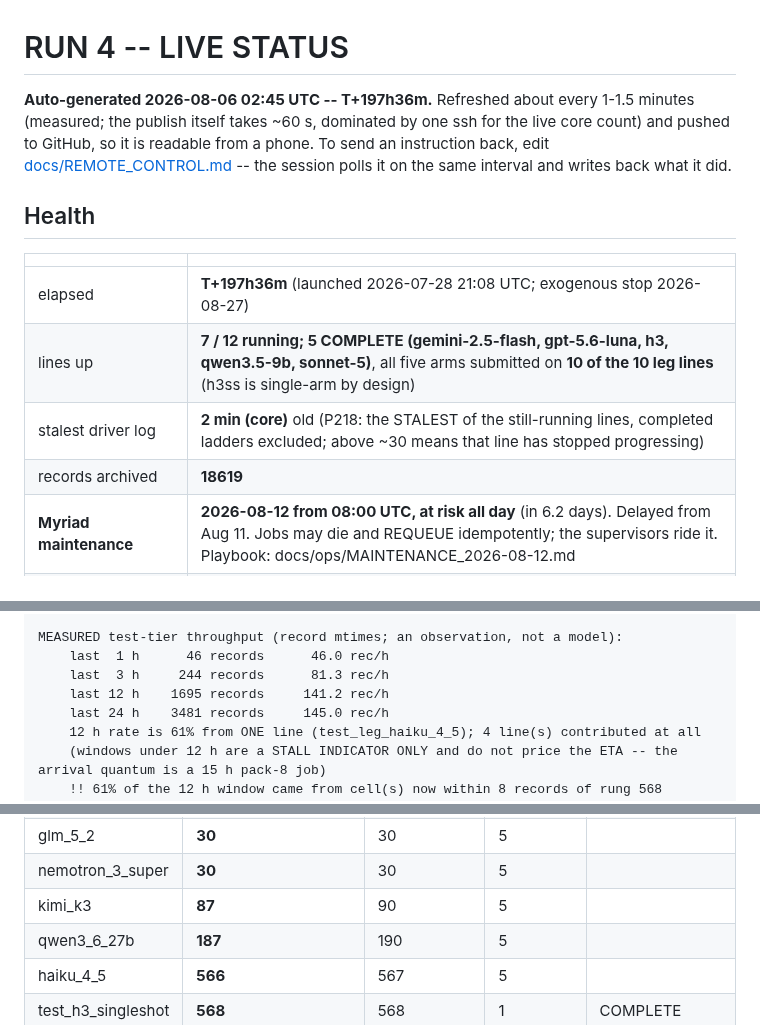
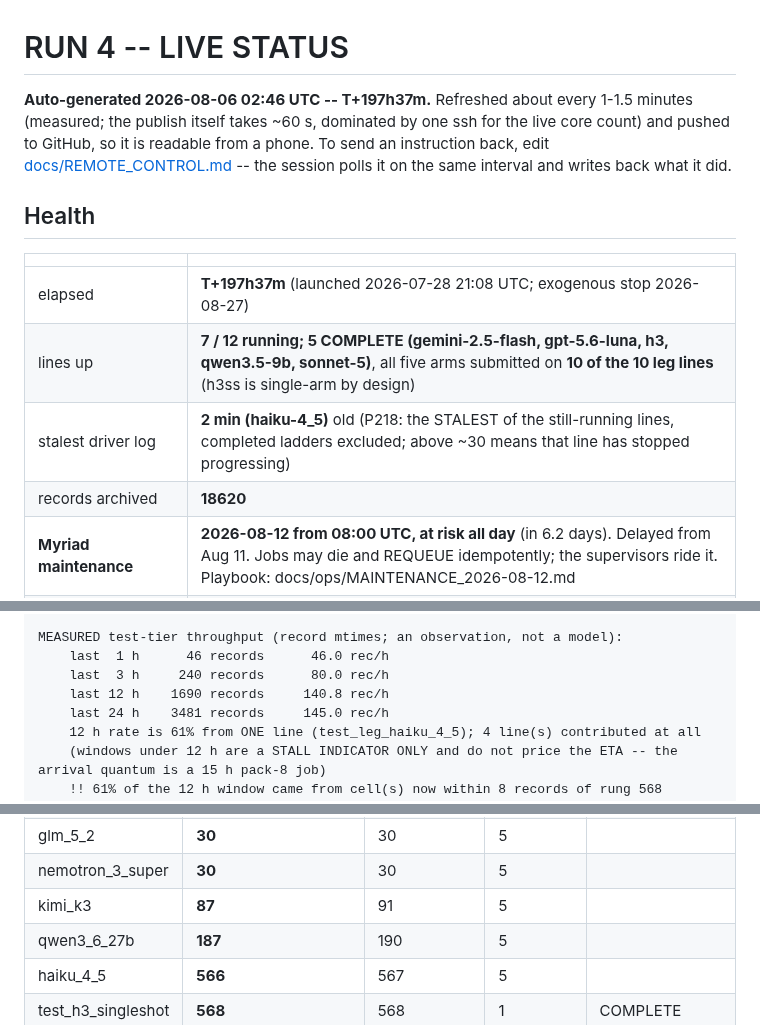
Before and after one commit to abailey81/llm-reward-portfolio, a Markdown page: docs/RUN4_STATUS.md, 3 parts joined by grey strips. Rendered like a GitHub page.

Commit message:
status: T+197h37m - 7/12 lines up, 536 cores, 18620 records, $45.5021, 186 timeouts

```diff
--- a/docs/RUN4_STATUS.md
+++ b/docs/RUN4_STATUS.md
@@ -1,6 +1,6 @@
 # RUN 4 -- LIVE STATUS
 
-**Auto-generated 2026-08-06 02:45 UTC -- T+197h36m.** Refreshed about every 1-1.5 minutes (measured; the publish itself takes
+**Auto-generated 2026-08-06 02:46 UTC -- T+197h37m.** Refreshed about every 1-1.5 minutes (measured; the publish itself takes
 ~60 s, dominated by one ssh for the live core count) and pushed to GitHub, so
 it is readable from a phone. To send an instruction back, edit
 [docs/REMOTE_CONTROL.md](REMOTE_CONTROL.md) -- the session polls it on the same interval and writes
@@ -10,10 +10,10 @@ back what it did.
 
 | | |
 |---|---|
-| elapsed | **T+197h36m** (launched 2026-07-28 21:08 UTC; exogenous stop 2026-08-27) |
+| elapsed | **T+197h37m** (launched 2026-07-28 21:08 UTC; exogenous stop 2026-08-27) |
 | lines up | **7 / 12 running; 5 COMPLETE (gemini-2.5-flash, gpt-5.6-luna, h3, qwen3.5-9b, sonnet-5)**, all five arms submitted on **10 of the 10 leg lines** (h3ss is single-arm by design) |
-| stalest driver log | **2 min (core)** old (P218: the STALEST of the still-running lines, completed ladders excluded; above ~30 means that line has stopped progressing) |
-| records archived | **18619** |
+| stalest driver log | **2 min (haiku-4_5)** old (P218: the STALEST of the still-running lines, completed ladders excluded; above ~30 means that line has stopped progressing) |
+| records archived | **18620** |
 | **Myriad maintenance** | **2026-08-12 from 08:00 UTC, at risk all day** (in 6.2 days). Delayed from Aug 11. Jobs may die and REQUEUE idempotently; the supervisors ride it. Playbook: docs/ops/MAINTENANCE_2026-08-12.md |
 | LLM calls / spend | 2956 / **$45.5021** |
 | transport health | **timeouts 6h=0; worst streak 1/240 (0.4% to fatal), ops on nemotron-3-super, 2.7 h ago; none live, newest failure 2.7 h ago** |
@@ -39,8 +39,8 @@ test tier: 17,077 records over 69 of the 71 registered units (lanes.py _TEST_UNI
 
 MEASURED test-tier throughput (record mtimes; an observation, not a model):
     last  1 h      46 records      46.0 rec/h
-    last  3 h     244 records      81.3 rec/h
-    last 12 h    1695 records     141.2 rec/h
+    last  3 h     240 records      80.0 rec/h
+    last 12 h    1690 records     140.8 rec/h
     last 24 h    3481 records     145.0 rec/h
     12 h rate is 61% from ONE line (test_leg_haiku_4_5); 4 line(s) contributed at all
     (windows under 12 h are a STALL INDICATOR ONLY and do not price the ETA -- the arrival quantum is a 15 h pack-8 job)
@@ -162,7 +162,7 @@ missing. For the TRUE banked rung run `docs/analysis/record_seed_completeness.py
 | deepseek_v4_pro | **30** | 30 | 5 |  |
 | glm_5_2 | **30** | 30 | 5 |  |
 | nemotron_3_super | **30** | 30 | 5 |  |
-| kimi_k3 | **87** | 90 | 5 |  |
+| kimi_k3 | **87** | 91 | 5 |  |
 | qwen3_6_27b | **187** | 190 | 5 |  |
 | haiku_4_5 | **566** | 567 | 5 |  |
 | test_h3_singleshot | **568** | 568 | 1 | COMPLETE |
```
Also changed, not shown: other parts of docs/RUN4_STATUS.md (+2 -2 lines).
